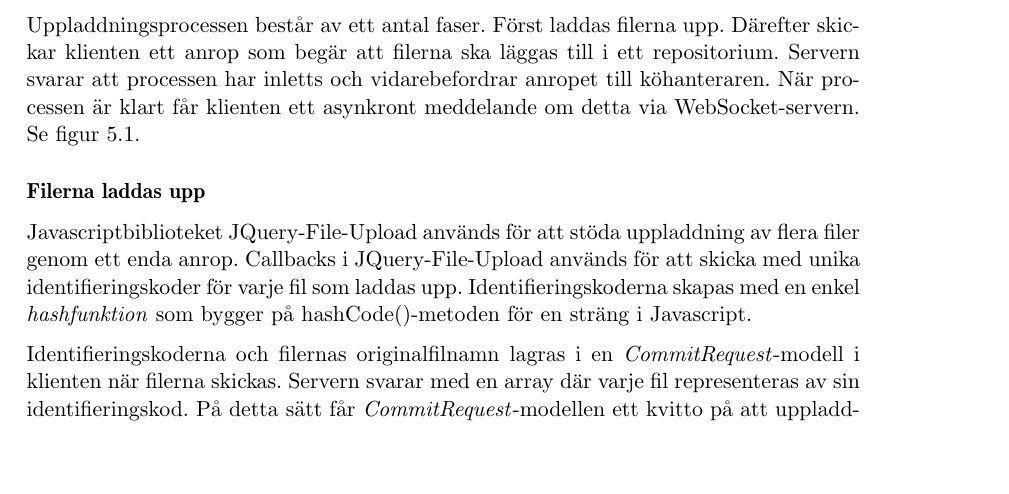
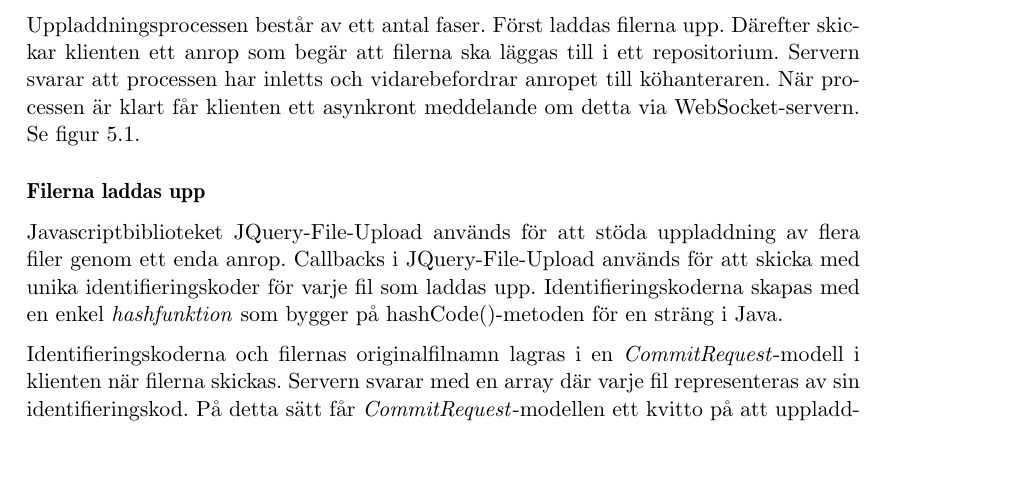
Before and after one commit to water/resources, a LaTeX thesis (report/main.tex, which reads report/include/design/inlamning.tex): part of page 66 of 87, cut so that both start at the same text. Compiled offline with pdfLaTeX.

Commit message:
Revert "Javascript not Java"
This reverts commit adcdb3704a6c1ee45e029db3542a38789e380be8.

```diff
--- a/report/include/design/inlamning.tex
+++ b/report/include/design/inlamning.tex
@@ -42,7 +42,7 @@ Uppladdningsprocessen består av ett antal faser. Först laddas filerna upp. Dä
 \subsubsection{Filerna laddas upp}
 
 Javascriptbiblioteket JQuery-File-Upload används för att stöda uppladdning av flera filer genom ett enda anrop.
-Callbacks i JQuery-File-Upload används för att skicka med unika identifieringskoder för varje fil som laddas upp. Identifieringskoderna skapas med en enkel \emph{hashfunktion} som bygger på hashCode()-metoden för en sträng i Javascript.
+Callbacks i JQuery-File-Upload används för att skicka med unika identifieringskoder för varje fil som laddas upp. Identifieringskoderna skapas med en enkel \emph{hashfunktion} som bygger på hashCode()-metoden för en sträng i Java.
 
 Identifieringskoderna och filernas originalfilnamn lagras i en \emph{CommitRequest}-modell i klienten när filerna skickas. Servern svarar med en array där varje fil representeras av sin identifieringskod. På detta sätt får \emph{CommitRequest}-modellen ett kvitto på att uppladdningsprocessen är färdig. \emph{CommitRequest}-modellen delar upp kvitterade filer i lyckade och misslyckade uppladdningar.
 
```
